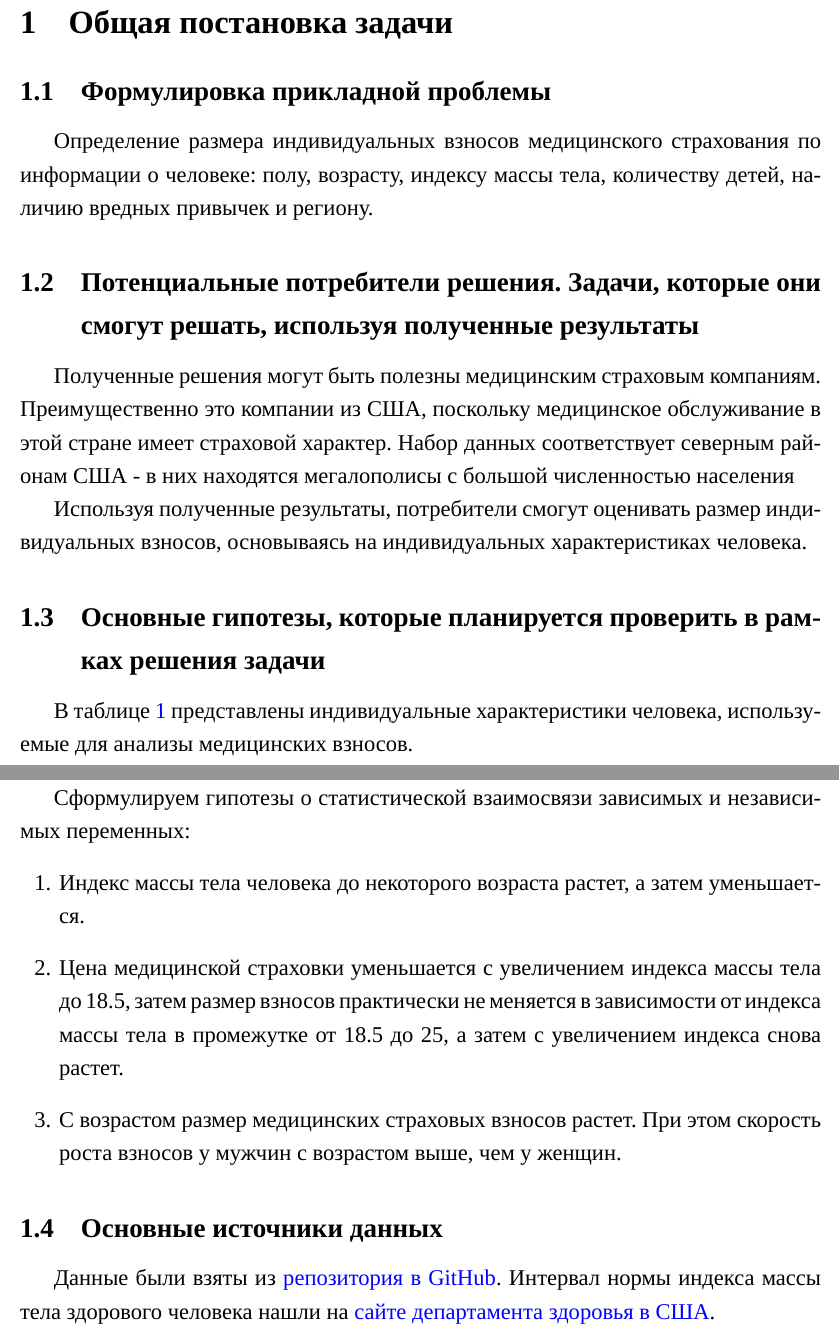
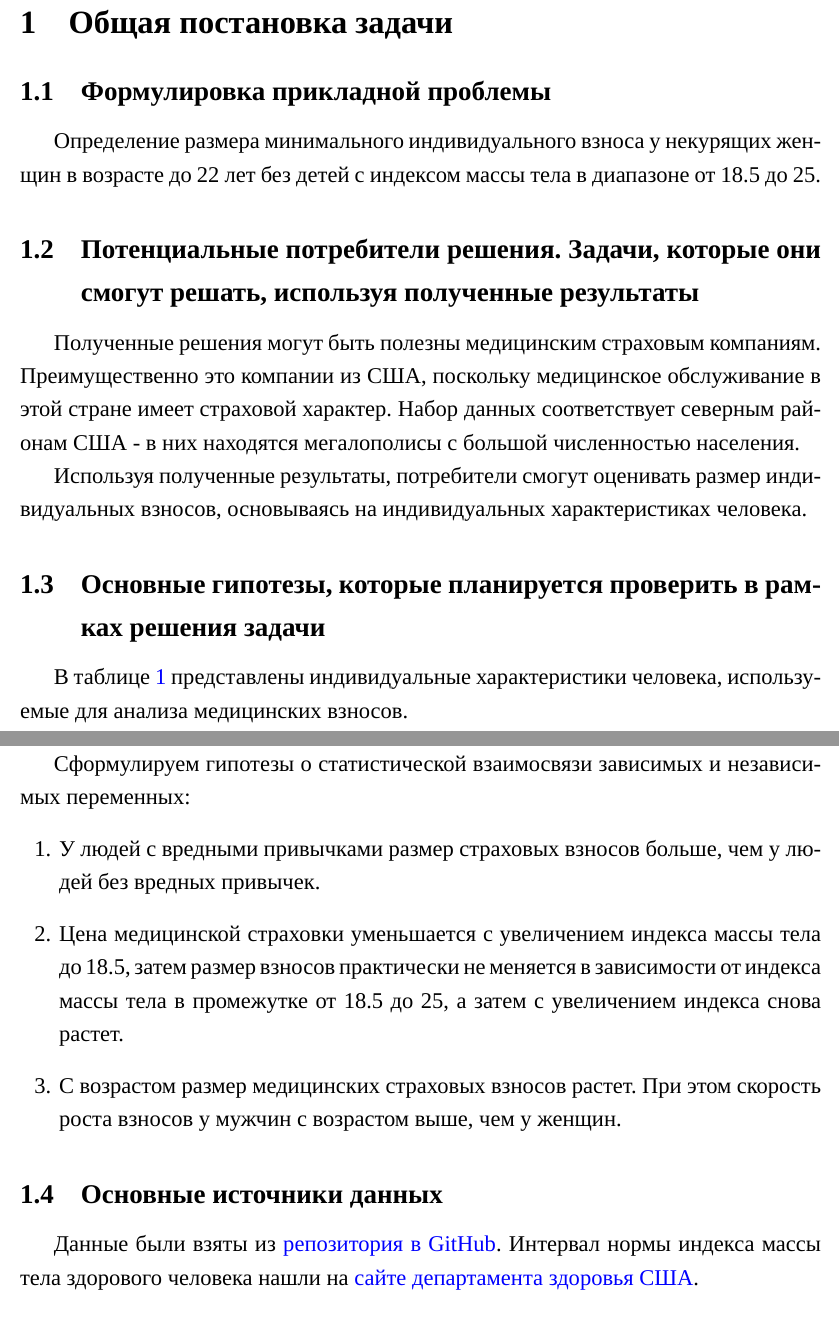
Before and after one commit to goo-goo-goo-joob/hse_methods_of_analysis, a LaTeX document ([output]/main.tex): two parts of pages 3 and 4 of 4, joined at a grey line, cut so that both start at the same text. Compiled offline with XeLaTeX; a missing font is replaced by an installed copy or a similar font.

Commit message:
изменила формулировку проблемы и гипотезы

```diff
--- a/[output]/main.tex
+++ b/[output]/main.tex
@@ -14,15 +14,16 @@
 
 \section{Общая постановка задачи}
 \subsection{Формулировка прикладной проблемы}
-Определение размера индивидуальных взносов медицинского страхования по информации о человеке: полу, возрасту, индексу массы тела, количеству детей, наличию вредных привычек и региону.
+Определение размера минимального индивидуального взноса у некурящих женщин в возрасте до 22 лет без детей с индексом массы тела в диапазоне от 18.5 до 25.
+%Определение размера индивидуальных взносов медицинского страхования по информации о человеке: полу, возрасту, индексу массы тела, количеству детей, наличию вредных привычек и региону.
 
 \subsection{Потенциальные потребители решения. Задачи, которые они смогут решать,	используя полученные результаты}
-Полученные решения могут быть полезны медицинским страховым компаниям. Преимущественно это компании из США, поскольку медицинское обслуживание в этой стране имеет страховой характер. Набор данных соответствует северным районам США - в них находятся мегалополисы с большой численностью населения
+Полученные решения могут быть полезны медицинским страховым компаниям. Преимущественно это компании из США, поскольку медицинское обслуживание в этой стране имеет страховой характер. Набор данных соответствует северным районам США - в них находятся мегалополисы с большой численностью населения.
 
 Используя полученные результаты, потребители смогут оценивать размер индивидуальных взносов, основываясь на индивидуальных характеристиках человека.
 
 \subsection{Основные гипотезы, которые планируется проверить в рамках решения задачи}
-В таблице \ref{tab:table1} представлены индивидуальные характеристики человека, используемые для анализы медицинских взносов.
+В таблице \ref{tab:table1} представлены индивидуальные характеристики человека, используемые для анализа медицинских взносов.
 
 \begin{table}[H]
 \begin{center}
@@ -43,7 +44,8 @@
 \end{table}
 Сформулируем гипотезы о статистической взаимосвязи зависимых и независимых переменных:
 \begin{enumerate}
-	\item Индекс массы тела человека до некоторого возраста растет, а затем уменьшается.
+	\item У людей с вредными привычками размер страховых взносов больше, чем у людей без вредных привычек.
+	%\item Индекс массы тела человека до некоторого возраста растет, а затем уменьшается.
 
 	\item Цена медицинской страховки уменьшается с увеличением индекса массы тела до 18.5, затем размер взносов практически не меняется в зависимости от индекса массы тела в промежутке от 18.5 до 25, а затем с увеличением индекса снова растет.
 
@@ -51,7 +53,7 @@
 \end{enumerate}
 
 \subsection{Основные источники данных}
-Данные были взяты из \href{https://github.com/stedy/Machine-Learning-with-R-datasets/blob/master/insurance.csv}{репозитория в GitHub}. Интервал нормы индекса массы тела здорового человека нашли на  \href{https://www.cdc.gov/healthyweight/assessing/bmi/adult_bmi/index.html}{сайте департамента здоровья в США}.
+Данные были взяты из \href{https://github.com/stedy/Machine-Learning-with-R-datasets/blob/master/insurance.csv}{репозитория в GitHub}. Интервал нормы индекса массы тела здорового человека нашли на  \href{https://www.cdc.gov/healthyweight/assessing/bmi/adult_bmi/index.html}{сайте департамента здоровья США}.
 
 
 \end{document} % конец документа
```
